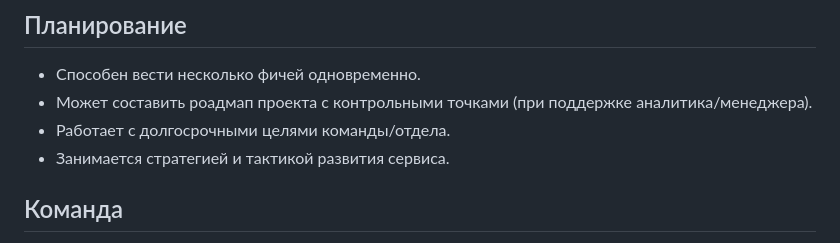
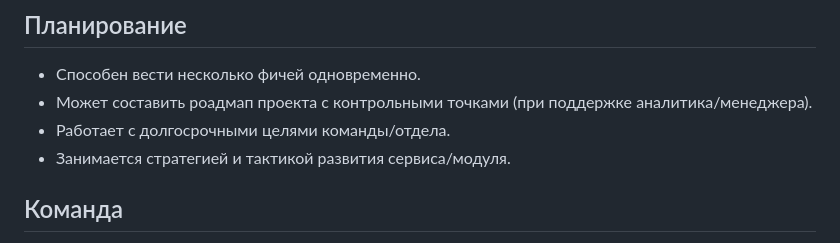
Before and after one commit to magnit-tech/magnit-online, a Markdown page: grades/senior.md, the part around the change. Drawn GitHub-style.

```diff
--- a/grades/senior.md
+++ b/grades/senior.md
@@ -54,7 +54,7 @@
 - Способен вести несколько фичей одновременно.
 - Может составить роадмап проекта с контрольными точками (при поддержке аналитика/менеджера).
 - Работает с долгосрочными целями команды/отдела.
-- Занимается стратегией и тактикой развития сервиса.
+- Занимается стратегией и тактикой развития сервиса/модуля.
 
 ## Команда
 
```
